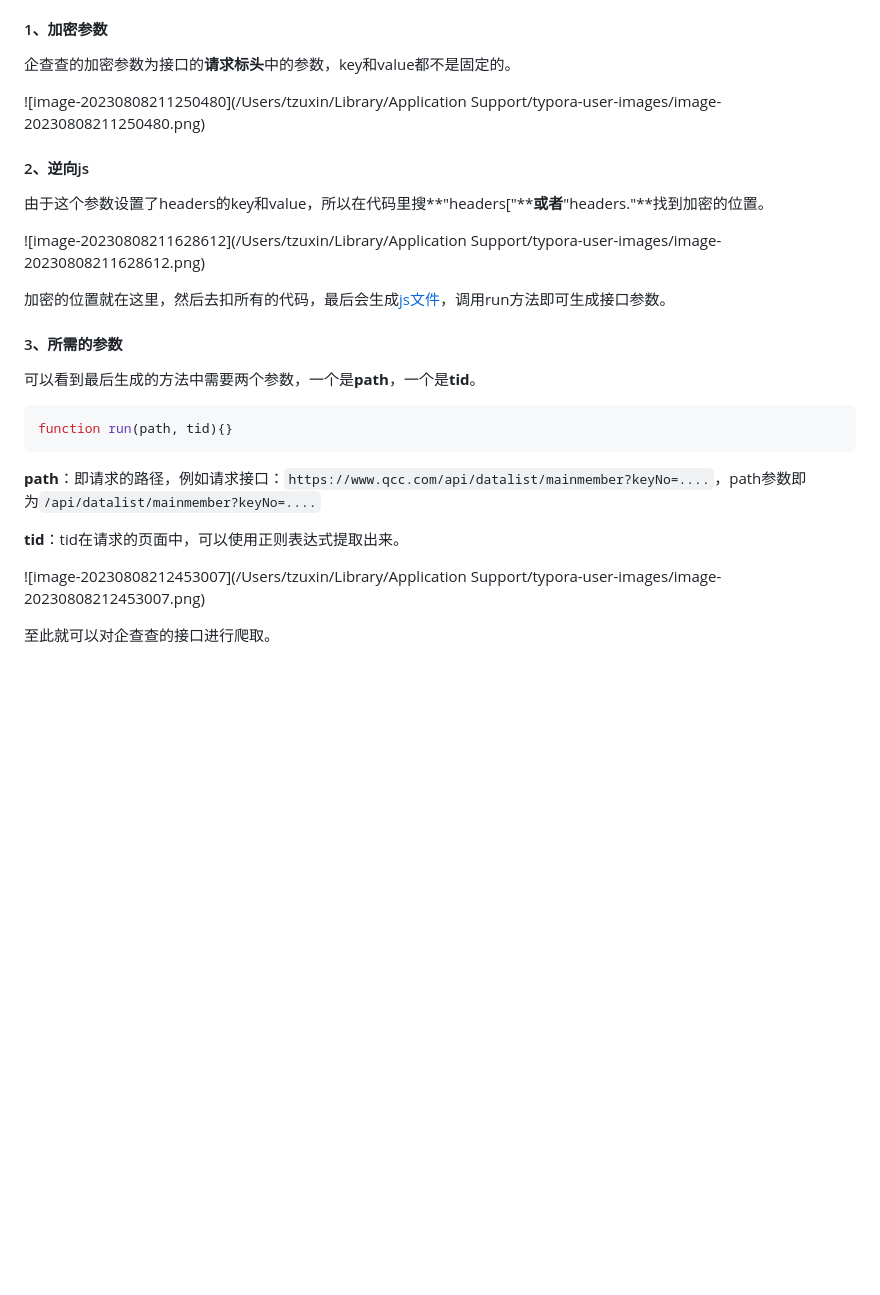
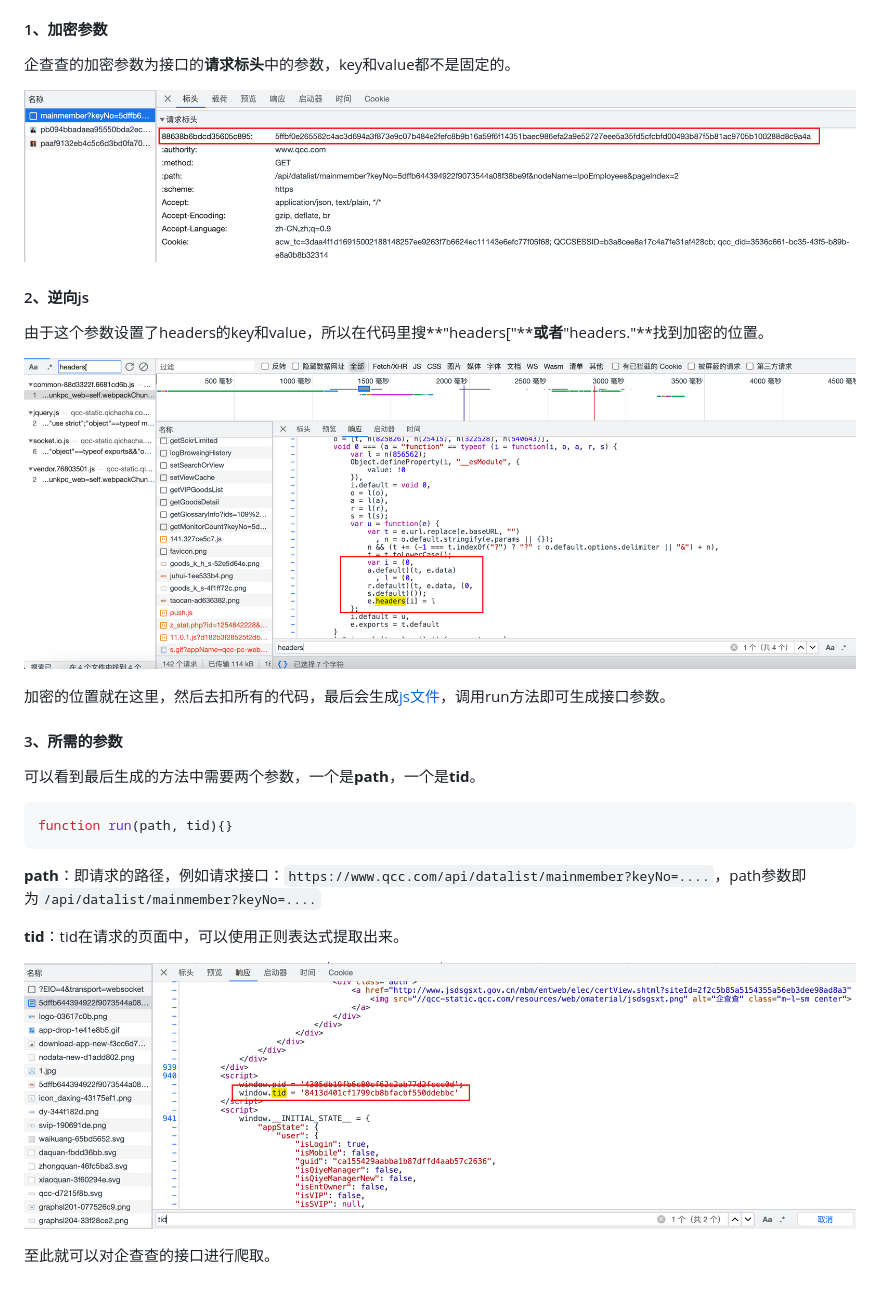
Before and after one commit to ChenZixinn/spider_reverse, a Markdown page: README.md, the part around the change. Drawn GitHub-style; pictures changed too: README.assets/image-20230808211250480.png (added), README.assets/image-20230808211628612.png (added), README.assets/image-20230808212453007.png (added); blank space fills up the shorter version.

Commit message:
修改图片

```diff
--- a/README.md
+++ b/README.md
@@ -1808,13 +1808,13 @@ print(response)
 
 企查查的加密参数为接口的**请求标头**中的参数，key和value都不是固定的。
 
-![image-20230808211250480](/Users/tzuxin/Library/Application Support/typora-user-images/image-20230808211250480.png)
+![image-20230808211250480](./README.assets/image-20230808211250480.png)
 
 #### 2、逆向js
 
 由于这个参数设置了headers的key和value，所以在代码里搜**"headers["****或者**"headers."**找到加密的位置。
 
-![image-20230808211628612](/Users/tzuxin/Library/Application Support/typora-user-images/image-20230808211628612.png)
+![image-20230808211628612](./README.assets/image-20230808211628612.png)
 
 加密的位置就在这里，然后去扣所有的代码，最后会生成[js文件](./2023-8/spider_qichacha/qichacha_.js)，调用run方法即可生成接口参数。
 
@@ -1832,7 +1832,7 @@ function run(path, tid){}
 
 **tid**：tid在请求的页面中，可以使用正则表达式提取出来。
 
-![image-20230808212453007](/Users/tzuxin/Library/Application Support/typora-user-images/image-20230808212453007.png)
+![image-20230808212453007](./README.assets/image-20230808212453007.png)
 
 
 
```
